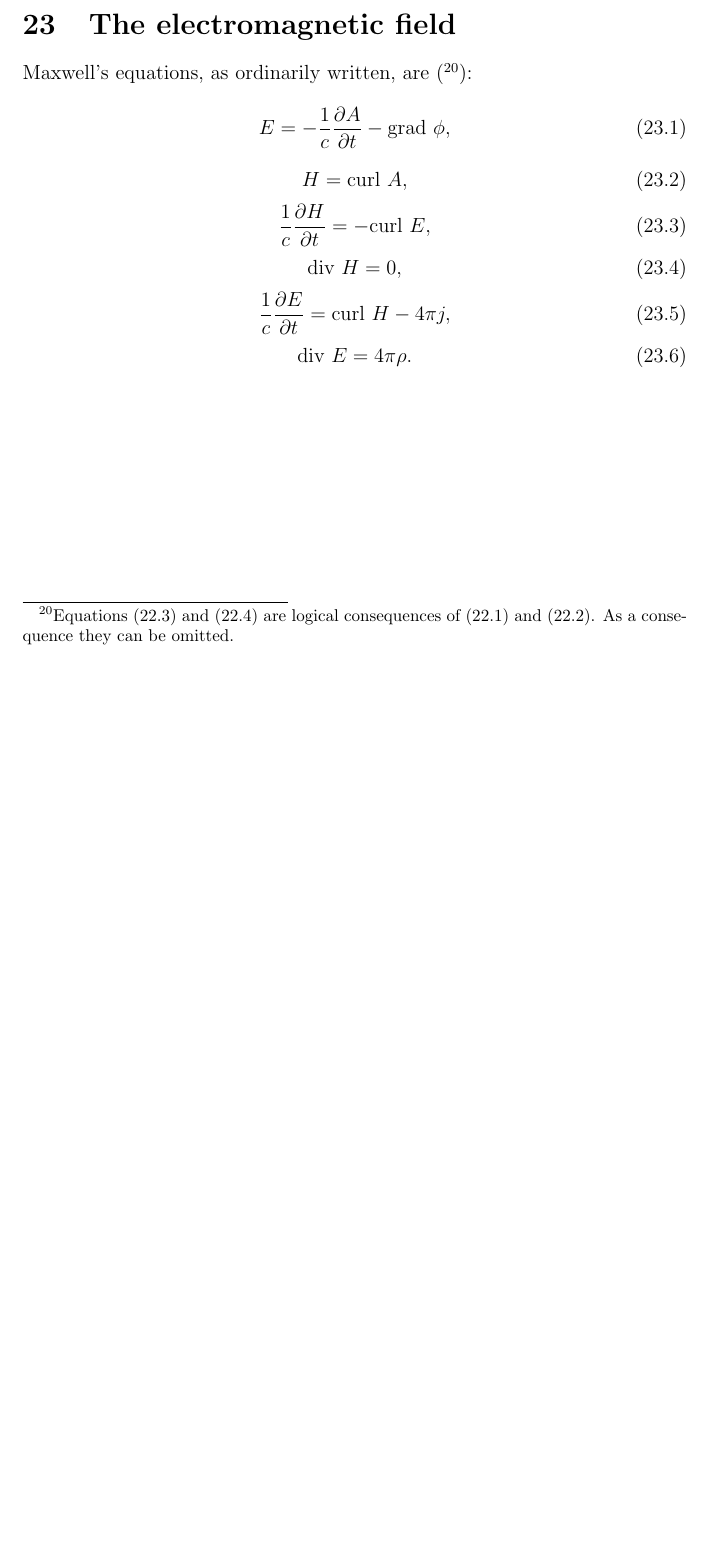
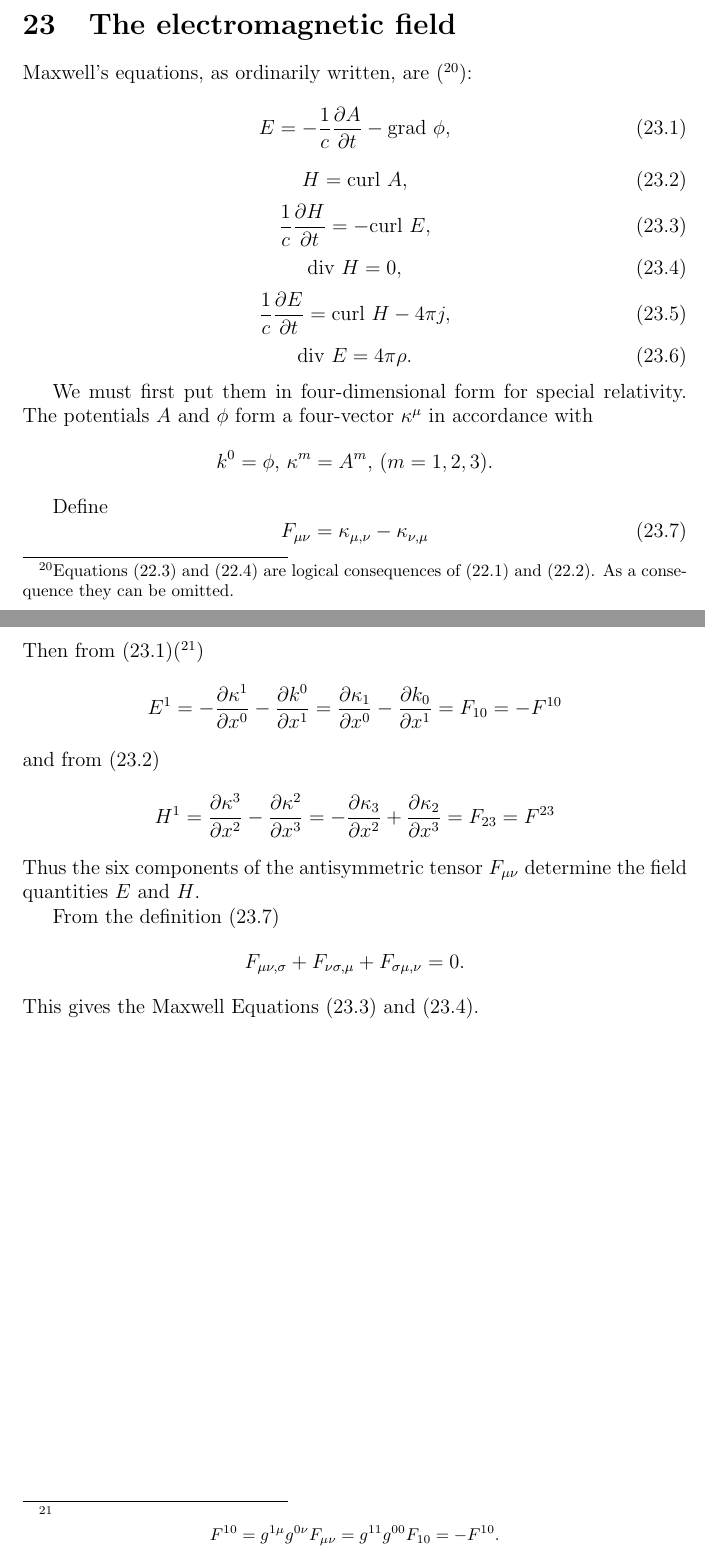
Before and after one commit to ochavoya/relativity, a LaTeX document (general_relativity.tex, which reads chapter_23.tex): part of page 42 of 42 before the commit and two parts of pages 42 and 43 of 43 after it, the two joined at a grey line, cut so that both start at the same text, the shorter picture padded with empty space. Compiled offline with pdfLaTeX.

Commit message:
updated chapter 23

```diff
--- a/chapter_23.tex
+++ b/chapter_23.tex
@@ -25,3 +25,37 @@ omitted.}):
  \label{ecuacion 23.6}
  \mbox{div } E = 4 \pi \rho.
 \end{equation}
+
+We must first put them in four-dimensional form for special relativity. The potentials $A$ and $\phi$ form a
+four-vector $\kappa^\mu$ in accordance with
+\[
+k^0 = \phi \mbox{, } \kappa^m = A^m\mbox{, }(m=1,2,3).
+\]
+
+Define
+\begin{equation}
+\label{ecuacion 23.7}
+ F_{\mu\nu} = \kappa_{\mu,\nu} - \kappa_{\nu,\mu}
+\end{equation}
+Then from (\ref{ecuacion 23.1})(\footnote{\[
+    F^{10} = g^{1\mu}g^{0\nu} F_{\mu\nu} = g^{11}g^{00} F_{10} = - F^{10}.
+\]})
+\[
+ E^1 = - \frac{\partial \kappa^1}{\partial x^0} - \frac{\partial k^0}{\partial x^1}
+     =   \frac{\partial \kappa_1}{\partial x^0} - \frac{\partial k_0}{\partial x^1}
+     =   F_{10}
+     = - F^{10}
+\]
+and from (\ref{ecuacion 23.2})
+\[
+    H^1 =   \frac{\partial \kappa^3}{\partial x^2} - \frac{\partial \kappa^2}{\partial x^3}
+        = - \frac{\partial \kappa_3}{\partial x^2} + \frac{\partial \kappa_2}{\partial x^3}
+        = F_{23} = F^{23}
+\]
+Thus the six components of the antisymmetric tensor $F_{\mu\nu}$ determine the field quantities $E$ and $H$.
+
+From the definition (\ref{ecuacion 23.7})
+\[
+  F_{\mu\nu,\sigma} + F_{\nu\sigma,\mu} + F_{\sigma\mu,\nu} = 0.
+\]
+This gives the Maxwell Equations (\ref{ecuacion 23.3}) and (\ref{ecuacion 23.4}).
```
Also changed, not shown: general_relativity.pdf.
